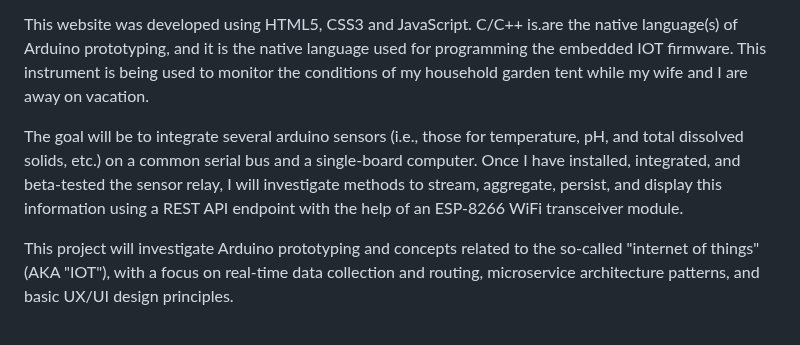
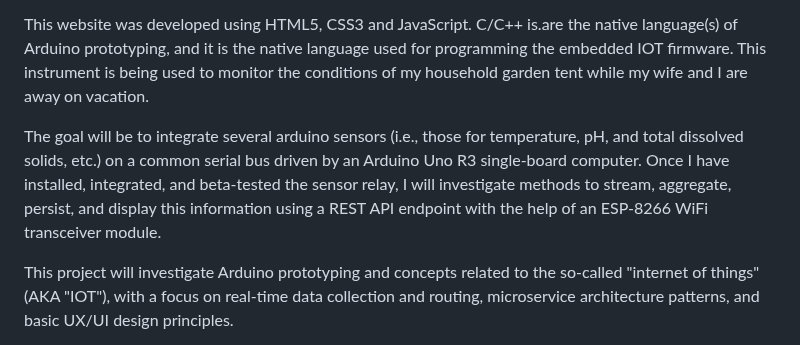
Before and after one commit to Micah614/Arduino_Garden_Monitor, a Markdown page: README.md, the part around the change. GitHub-like rendering.

Commit message:
Update README.md
edits

```diff
--- a/README.md
+++ b/README.md
@@ -10,7 +10,7 @@ The objective of this project is to create an Arduino garden monitoring device f
 
 This website was developed using HTML5, CSS3 and JavaScript. C/C++ is.are the native language(s) of Arduino prototyping, and it is the native language used for programming the embedded IOT firmware. This instrument is being used to monitor the conditions of my household garden tent while my wife and I are away on vacation.
 
-The goal will be to integrate several arduino sensors (i.e., those for temperature, pH, and total dissolved solids, etc.) on a common serial bus and a single-board computer. Once I have installed, integrated, and beta-tested the sensor relay, I will investigate methods to stream, aggregate, persist, and display this information using a REST API endpoint with the help of an ESP-8266 WiFi transceiver module.
+The goal will be to integrate several arduino sensors (i.e., those for temperature, pH, and total dissolved solids, etc.) on a common serial bus driven by an Arduino Uno R3 single-board computer. Once I have installed, integrated, and beta-tested the sensor relay, I will investigate methods to stream, aggregate, persist, and display this information using a REST API endpoint with the help of an ESP-8266 WiFi transceiver module.
 
 This project will investigate Arduino prototyping and concepts related to the so-called "internet of things" (AKA "IOT"), with a focus on real-time data collection and routing, microservice architecture patterns, and basic UX/UI design principles.
 
```
